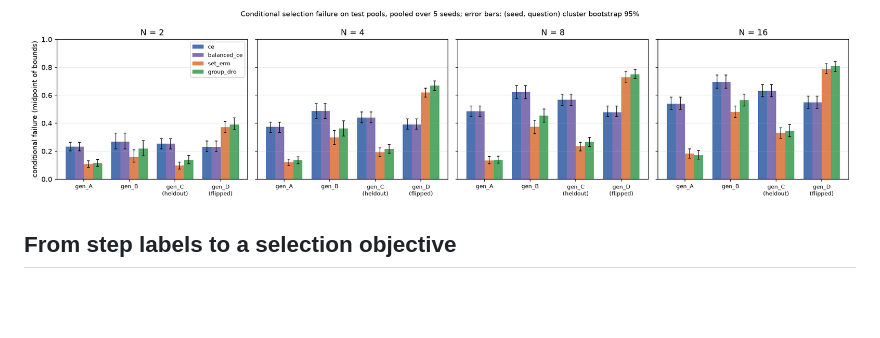
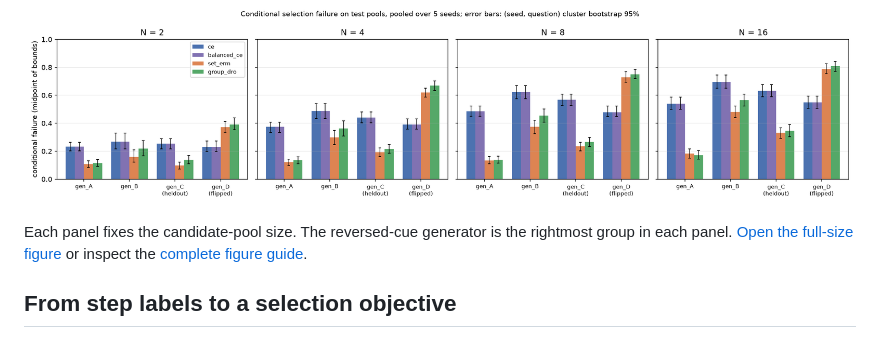
Before and after one commit to ShenkangQian/process-verifier-shift, a Markdown page: README.md, the part around the change. GitHub-like rendering; blank space fills up the shorter version.

Commit message:
Clarify figure reading and link full-resolution results

```diff
--- a/README.md
+++ b/README.md
@@ -7,6 +7,8 @@ This repository studies that gap through conditional selection-risk training. It
 The included study uses synthetic arithmetic and a small causal transformer. A separate Hugging Face/LoRA backend supports the same scoring and training interface for pretrained-model experiments.
 
 ![Conditional selection failure by generator and pool size](results/cue-study/figures/fig_a_conditional_failure_by_generator_and_n.png)
+
+Each panel fixes the candidate-pool size. The reversed-cue generator is the rightmost group in each panel. [Open the full-size figure](results/cue-study/figures/fig_a_conditional_failure_by_generator_and_n.png) or inspect the [complete figure guide](docs/experiments.md#reading-the-outputs).
 
 ## From step labels to a selection objective
 
```
